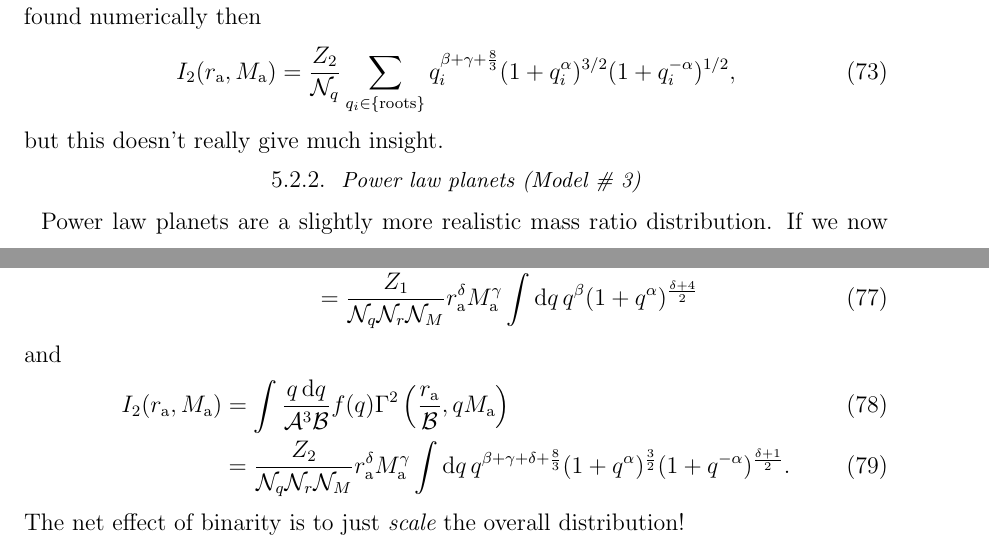
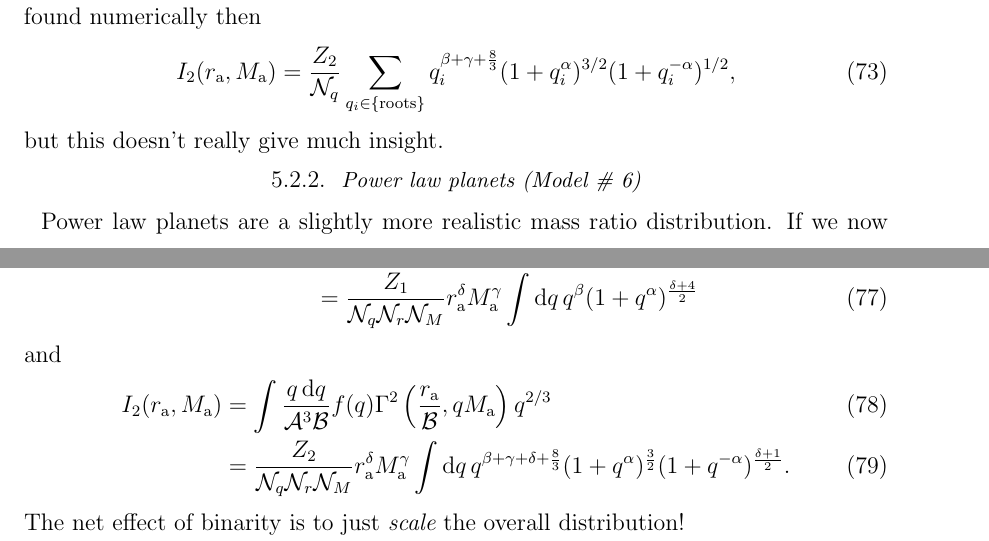
Before and after one commit to lgbouma/binary_biases, a LaTeX paper (sandbox/derivation.tex): two parts of page 12 of 14, joined at a grey line, cut so that both start at the same text. Compiled offline with LaTeX, dvips and Ghostscript; a missing bibliography style is replaced by a similar one.

Commit message:
derivation: fix typo

```diff
--- a/sandbox/derivation.tex
+++ b/sandbox/derivation.tex
@@ -821,7 +821,7 @@ q_i^{\beta+\gamma+\frac{8}{3}}
 \end{equation}
 but this doesn't really give much insight.
 
-\subsubsection{Power law planets (Model \# 3)}
+\subsubsection{Power law planets (Model \# 6)}
 
 Power law planets are a slightly more realistic mass ratio distribution.
 If we now assume
@@ -851,18 +851,20 @@ I_1(r\a,M\a) &=
 \frac{Z_1}{\mathcal{N}_q \mathcal{N}_r \mathcal{N}_M}
 r\a^\delta M\a^\gamma
 \int {\rm d}q\,q^\beta (1+q^\alpha)^{\frac{\delta+4}{2}}
+\label{eq:I_1_powerlaw_r}
 \end{align}
 and
 \begin{align}
 I_2(r\a,M\a) &=
 \int \frac{q\,{\rm d}q}{\mathcal{A}^3 \mathcal{B}} f(q)
-\Gamma^2 \left(\frac{r\a}{\mathcal{B}},qM\a\right)
+\Gamma^2 \left(\frac{r\a}{\mathcal{B}},qM\a\right) q^{2/3}
 \\
 &= \frac{Z_2}{\mathcal{N}_q \mathcal{N}_r \mathcal{N}_M}
 r\a^\delta M\a^\gamma
 \int {\rm d}q\,q^{\beta+\gamma+\delta+\frac{8}{3}}
                (1+q^\alpha)^{\frac{3}{2}}
                (1+q^{-\alpha})^{\frac{\delta+1}{2}}.
+\label{eq:I_2_powerlaw_r}
 \end{align}
 The net effect of binarity is to just {\it scale} the overall distribution!
 
```
